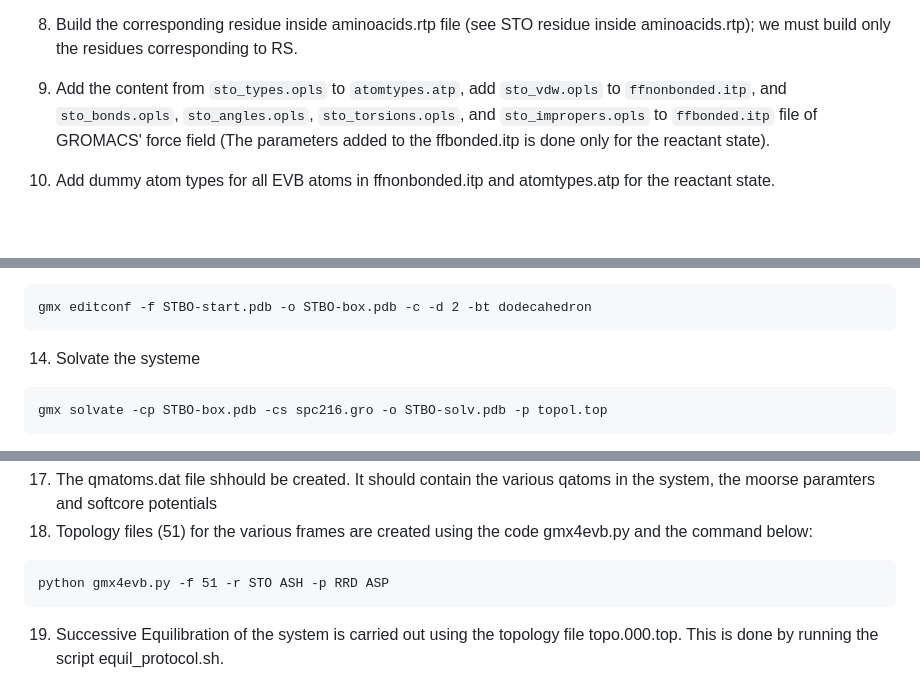
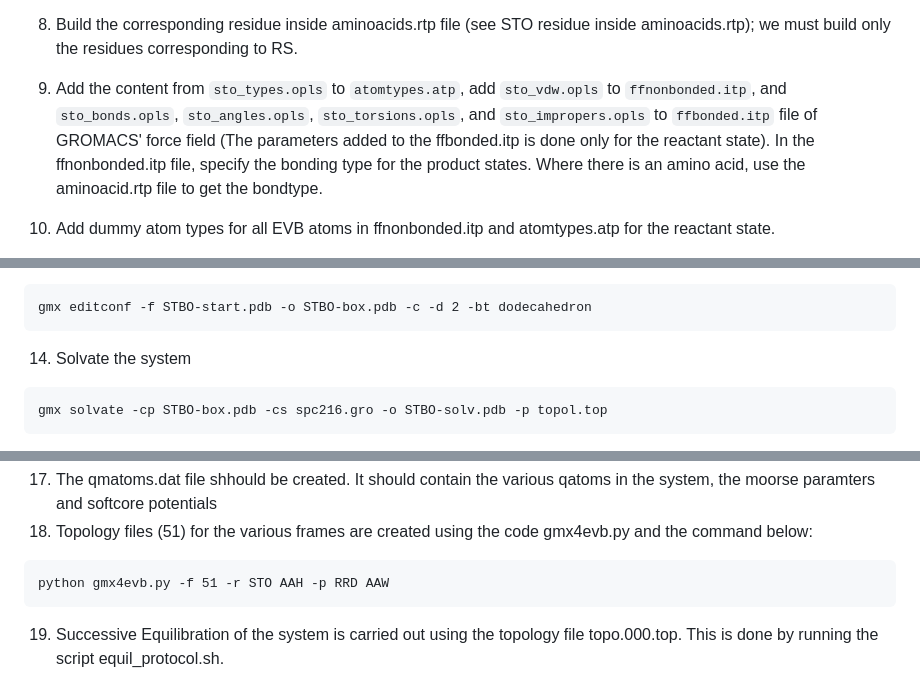
Before and after one commit to ponssssssmarc/Marc-TFG-Files, a Markdown page: ToolsInstallation.md, 3 parts joined by grey strips. Drawn GitHub-style; blank space fills up the shorter version.

````diff
--- a/ToolsInstallation.md
+++ b/ToolsInstallation.md
@@ -113,7 +113,7 @@ ffld2gmx.py -n STO -f STO.ffld -a STO.ac
 7. Add dummy atom types for all EVB atoms in ffnonbonded.itp and atomtypes.atp files (see the files at the address indicated above)
 
 8. Build the corresponding residue inside aminoacids.rtp file (see STO residue inside aminoacids.rtp); we must build only the residues corresponding to RS.
-9. Add the content from `sto_types.opls` to `atomtypes.atp`, add `sto_vdw.opls` to `ffnonbonded.itp`, and `sto_bonds.opls`, `sto_angles.opls`, `sto_torsions.opls`, and `sto_impropers.opls` to `ffbonded.itp` file of GROMACS' force field (The parameters added to the ffbonded.itp is done only for the reactant state).
+9. Add the content from `sto_types.opls` to `atomtypes.atp`, add `sto_vdw.opls` to `ffnonbonded.itp`, and `sto_bonds.opls`, `sto_angles.opls`, `sto_torsions.opls`, and `sto_impropers.opls` to `ffbonded.itp` file of GROMACS' force field (The parameters added to the ffbonded.itp is done only for the reactant state). In the ffnonbonded.itp file, specify the bonding type for the product states. Where there is an amino acid, use the aminoacid.rtp file to get the bondtype.
 10. Add dummy atom types for all EVB atoms in ffnonbonded.itp and atomtypes.atp for the reactant state.
 11. Build the corresponding residue inside `aminoacids.rtp` file for the Reactant state. Edit the aminoacids.rtp file and the aminoacid.hbd file so that the residues of the protonated Aspartate and the protonated Histidine are represented in a similar manner.
 12. Build GROMACS topology using the command;
@@ -124,7 +124,7 @@ gmx pdb2gmx -f STBO.pdb -o STBO-start.pdb -water spc -merge all
 ```
 gmx editconf -f STBO-start.pdb -o STBO-box.pdb -c -d 2 -bt dodecahedron
 ```
-14. Solvate the systeme
+14. Solvate the system
 ```
 gmx solvate -cp STBO-box.pdb -cs spc216.gro -o STBO-solv.pdb -p topol.top
 ```
@@ -139,7 +139,7 @@ choose Group 16 (SOL)
 17.   The qmatoms.dat file shhould be created. It should contain the various qatoms in the system, the moorse paramters and softcore potentials
 18.   Topology files (51) for the various frames are created using the code gmx4evb.py  and the command below:
 ```
-python gmx4evb.py -f 51 -r STO ASH -p RRD ASP
+python gmx4evb.py -f 51 -r STO AAH -p RRD AAW
 ```
 19. Successive Equilibration of the system is carried out using the topology file topo.000.top. This is done by running the script equil_protocol.sh.
 
````
